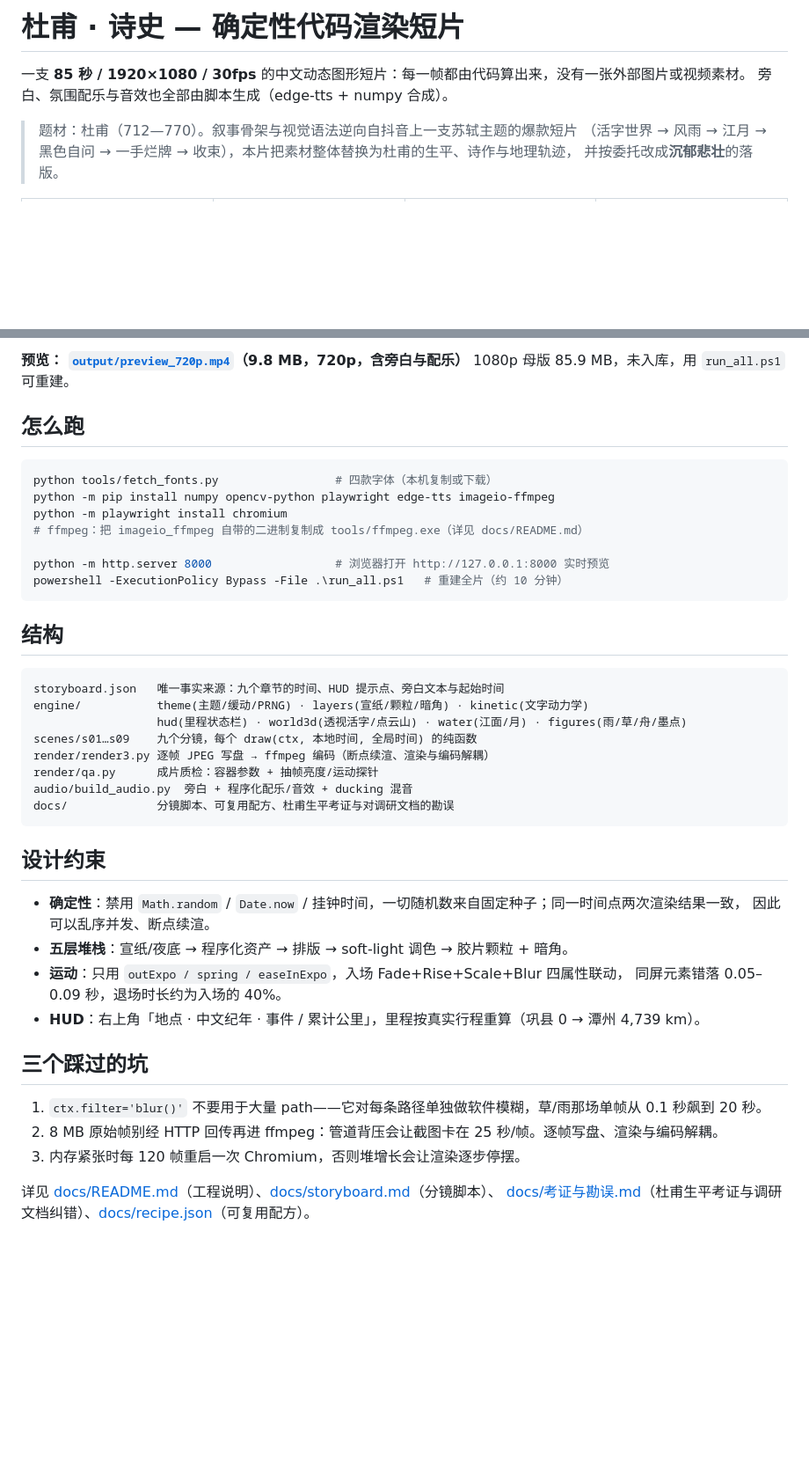
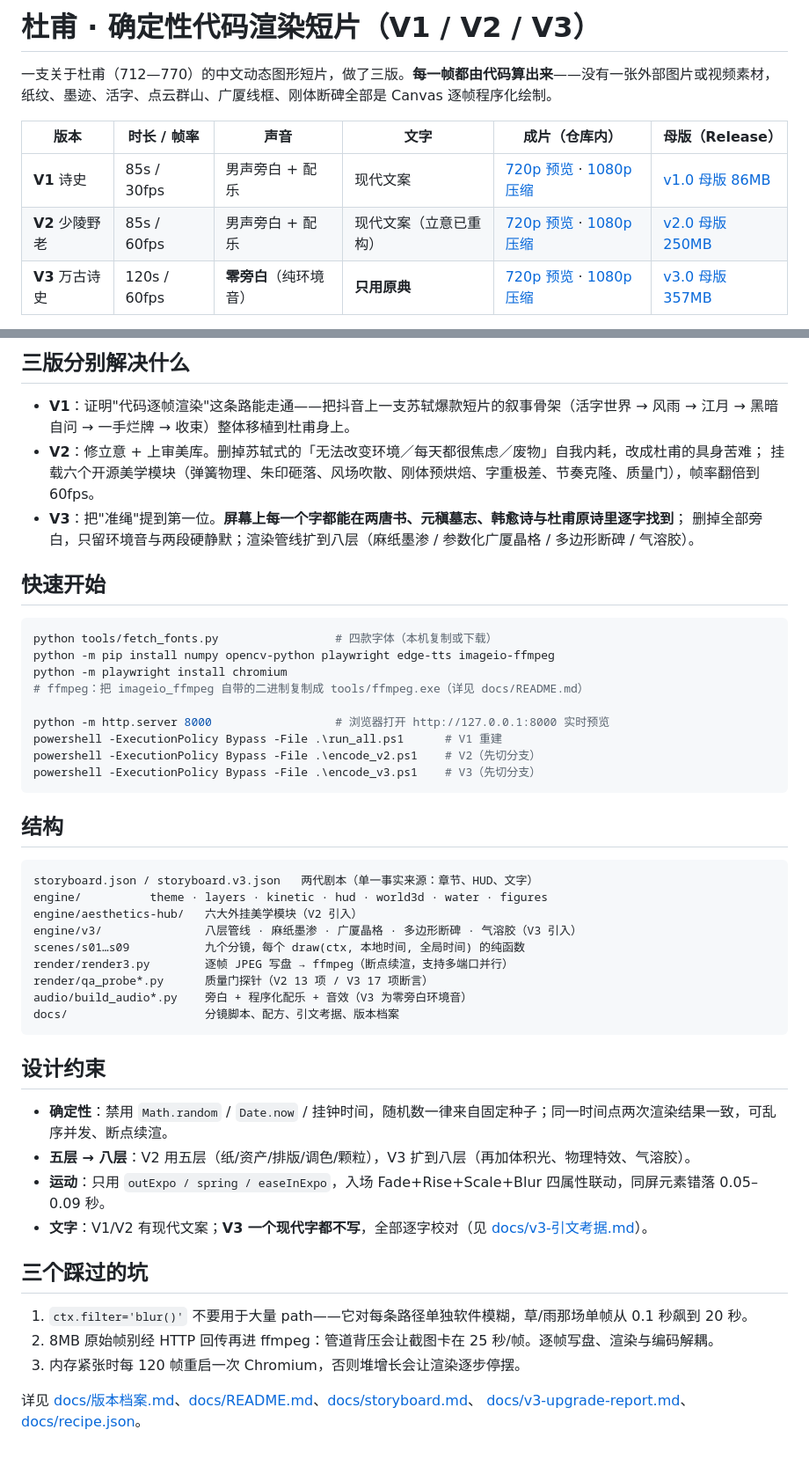
Before and after one commit to leninmd/dufu-motion-graphics, a Markdown page: README.md, 2 parts joined by grey strips. Shown at 88% size. Rendered like a GitHub page; blank space fills up the shorter version.

Commit message:
docs: 根 README 改为三版总览（含 Release 母版链接与 V3 高光图）

````diff
--- a/README.md
+++ b/README.md
@@ -1,9 +1,11 @@
-# 杜甫 · 诗史 — 确定性代码渲染短片
+# 杜甫 · 确定性代码渲染短片（V1 / V2 / V3）
 
-一支 **85 秒 / 1920×1080 / 30fps** 的中文动态图形短片：每一帧都由代码算出来，没有一张外部图片或视频素材。
-旁白、氛围配乐与音效也全部由脚本生成（edge-tts + numpy 合成）。
+一支关于杜甫（712—770）的中文动态图形短片，做了三版。**每一帧都由代码算出来**——没有一张外部图片或视频素材，
+纸纹、墨迹、活字、点云群山、广厦线框、刚体断碑全部是 Canvas 逐帧程序化绘制。
 
-> 题材：杜甫（712—770）。叙事骨架与视觉语法逆向自抖音上一支苏轼主题的爆款短片
-> （活字世界 → 风雨 → 江月 → 黑色自问 → 一手烂牌 → 收束），本片把素材整体替换为杜甫的生平、诗作与地理轨迹，
-> 并按委托改成**沉郁悲壮**的落版。
+| 版本 | 时长 / 帧率 | 声音 | 文字 | 成片（仓库内） | 母版（Release） |
+|---|---|---|---|---|---|
+| **V1** 诗史 | 85s / 30fps | 男声旁白 + 配乐 | 现代文案 | [720p 预览](output/preview_720p.mp4) · [1080p 压缩](output/v1_share_1080p.mp4) | [v1.0 母版 86MB](https://github.com/leninmd/dufu-motion-graphics/releases/tag/v1.0) |
+| **V2** 少陵野老 | 85s / 60fps | 男声旁白 + 配乐 | 现代文案（立意已重构） | [720p 预览](output/v2_release/dufu_v2_preview_720p.mp4) · [1080p 压缩](output/v2_release/dufu_v2_share_1080p.mp4) | [v2.0 母版 250MB](https://github.com/leninmd/dufu-motion-graphics/releases/tag/v2.0) |
+| **V3** 万古诗史 | 120s / 60fps | **零旁白**（纯环境音） | **只用原典** | [720p 预览](output/v3_release/dufu_v3_preview_720p.mp4) · [1080p 压缩](output/v3_release/dufu_v3_share_1080p.mp4) | [v3.0 母版 357MB](https://github.com/leninmd/dufu-motion-graphics/releases/tag/v3.0) |
 
@@ -13,8 +13,13 @@
 
-**预览： [`output/preview_720p.mp4`](output/preview_720p.mp4)（9.8 MB，720p，含旁白与配乐）**
-1080p 母版 85.9 MB，未入库，用 `run_all.ps1` 可重建。
+## 三版分别解决什么
 
-## 怎么跑
+- **V1**：证明"代码逐帧渲染"这条路能走通——把抖音上一支苏轼爆款短片的叙事骨架（活字世界 → 风雨 → 江月 → 黑暗自问 → 一手烂牌 → 收束）整体移植到杜甫身上。
+- **V2**：修立意 + 上审美库。删掉苏轼式的「无法改变环境／每天都很焦虑／废物」自我内耗，改成杜甫的具身苦难；
+  挂载六个开源美学模块（弹簧物理、朱印砸落、风场吹散、刚体预烘焙、字重极差、节奏克隆、质量门），帧率翻倍到 60fps。
+- **V3**：把"准绳"提到第一位。**屏幕上每一个字都能在两唐书、元稹墓志、韩愈诗与杜甫原诗里逐字找到**；
+  删掉全部旁白，只留环境音与两段硬静默；渲染管线扩到八层（麻纸墨渗 / 参数化广厦晶格 / 多边形断碑 / 气溶胶）。
+
+## 快速开始
 
 ```powershell
 python tools/fetch_fonts.py                 # 四款字体（本机复制或下载）
@@ -23,36 +28,37 @@ python -m playwright install chromium
 # ffmpeg：把 imageio_ffmpeg 自带的二进制复制成 tools/ffmpeg.exe（详见 docs/README.md）
 
 python -m http.server 8000                  # 浏览器打开 http://127.0.0.1:8000 实时预览
-powershell -ExecutionPolicy Bypass -File .\run_all.ps1   # 重建全片（约 10 分钟）
+powershell -ExecutionPolicy Bypass -File .\run_all.ps1      # V1 重建
+powershell -ExecutionPolicy Bypass -File .\encode_v2.ps1    # V2（先切分支）
+powershell -ExecutionPolicy Bypass -File .\encode_v3.ps1    # V3（先切分支）
 ```
 
 ## 结构
 
 ```
-storyboard.json   唯一事实来源：九个章节的时间、HUD 提示点、旁白文本与起始时间
-engine/           theme(主题/缓动/PRNG) · layers(宣纸/颗粒/暗角) · kinetic(文字动力学)
-                  hud(里程状态栏) · world3d(透视活字/点云山) · water(江面/月) · figures(雨/草/舟/墨点)
-scenes/s01…s09    九个分镜，每个 draw(ctx, 本地时间, 全局时间) 的纯函数
-render/render3.py 逐帧 JPEG 写盘 → ffmpeg 编码（断点续渲、渲染与编码解耦）
-render/qa.py      成片质检：容器参数 + 抽帧亮度/运动探针
-audio/build_audio.py  旁白 + 程序化配乐/音效 + ducking 混音
-docs/             分镜脚本、可复用配方、杜甫生平考证与对调研文档的勘误
+storyboard.json / storyboard.v3.json   两代剧本（单一事实来源：章节、HUD、文字）
+engine/          theme · layers · kinetic · hud · world3d · water · figures
+engine/aesthetics-hub/   六大外挂美学模块（V2 引入）
+engine/v3/               八层管线 · 麻纸墨渗 · 广厦晶格 · 多边形断碑 · 气溶胶（V3 引入）
+scenes/s01…s09           九个分镜，每个 draw(ctx, 本地时间, 全局时间) 的纯函数
+render/render3.py        逐帧 JPEG 写盘 → ffmpeg（断点续渲，支持多端口并行）
+render/qa_probe*.py      质量门探针（V2 13 项 / V3 17 项断言）
+audio/build_audio*.py    旁白 + 程序化配乐 + 音效（V3 为零旁白环境音）
+docs/                    分镜脚本、配方、引文考据、版本档案
 ```
 
 ## 设计约束
 
-* **确定性**：禁用 `Math.random` / `Date.now` / 挂钟时间，一切随机数来自固定种子；同一时间点两次渲染结果一致，
-  因此可以乱序并发、断点续渲。
-* **五层堆栈**：宣纸/夜底 → 程序化资产 → 排版 → soft-light 调色 → 胶片颗粒 + 暗角。
-* **运动**：只用 `outExpo / spring / easeInExpo`，入场 Fade+Rise+Scale+Blur 四属性联动，
-  同屏元素错落 0.05–0.09 秒，退场时长约为入场的 40%。
-* **HUD**：右上角「地点 · 中文纪年 · 事件 / 累计公里」，里程按真实行程重算（巩县 0 → 潭州 4,739 km）。
+* **确定性**：禁用 `Math.random` / `Date.now` / 挂钟时间，随机数一律来自固定种子；同一时间点两次渲染结果一致，可乱序并发、断点续渲。
+* **五层 → 八层**：V2 用五层（纸/资产/排版/调色/颗粒），V3 扩到八层（再加体积光、物理特效、气溶胶）。
+* **运动**：只用 `outExpo / spring / easeInExpo`，入场 Fade+Rise+Scale+Blur 四属性联动，同屏元素错落 0.05–0.09 秒。
+* **文字**：V1/V2 有现代文案；**V3 一个现代字都不写**，全部逐字校对（见 [docs/v3-引文考据.md](docs/v3-引文考据.md)）。
 
 ## 三个踩过的坑
 
-1. `ctx.filter='blur()'` 不要用于大量 path——它对每条路径单独做软件模糊，草/雨那场单帧从 0.1 秒飙到 20 秒。
-2. 8 MB 原始帧别经 HTTP 回传再进 ffmpeg：管道背压会让截图卡在 25 秒/帧。逐帧写盘、渲染与编码解耦。
+1. `ctx.filter='blur()'` 不要用于大量 path——它对每条路径单独软件模糊，草/雨那场单帧从 0.1 秒飙到 20 秒。
+2. 8MB 原始帧别经 HTTP 回传再进 ffmpeg：管道背压会让截图卡在 25 秒/帧。逐帧写盘、渲染与编码解耦。
 3. 内存紧张时每 120 帧重启一次 Chromium，否则堆增长会让渲染逐步停摆。
 
-详见 [docs/README.md](docs/README.md)（工程说明）、[docs/storyboard.md](docs/storyboard.md)（分镜脚本）、
-[docs/考证与勘误.md](docs/考证与勘误.md)（杜甫生平考证与调研文档纠错）、[docs/recipe.json](docs/recipe.json)（可复用配方）。
+详见 [docs/版本档案.md](docs/版本档案.md)、[docs/README.md](docs/README.md)、[docs/storyboard.md](docs/storyboard.md)、
+[docs/v3-upgrade-report.md](docs/v3-upgrade-report.md)、[docs/recipe.json](docs/recipe.json)。
````
Also changed, not shown: other parts of README.md (+1 -3 lines).
